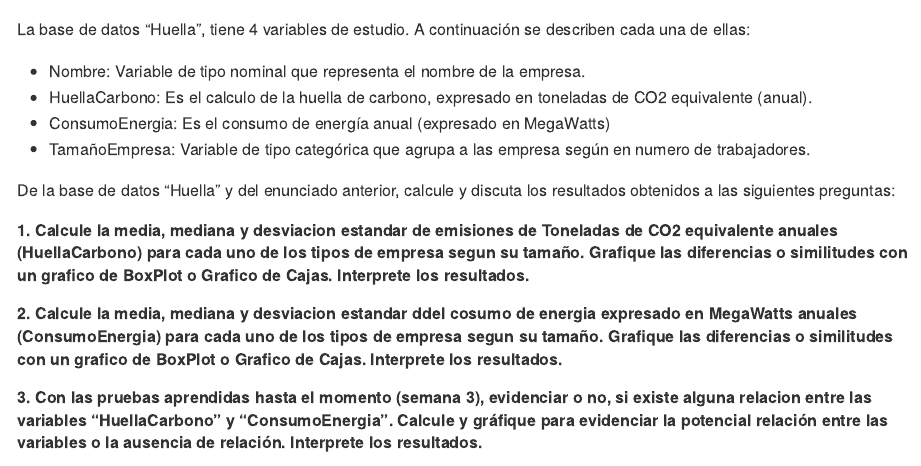
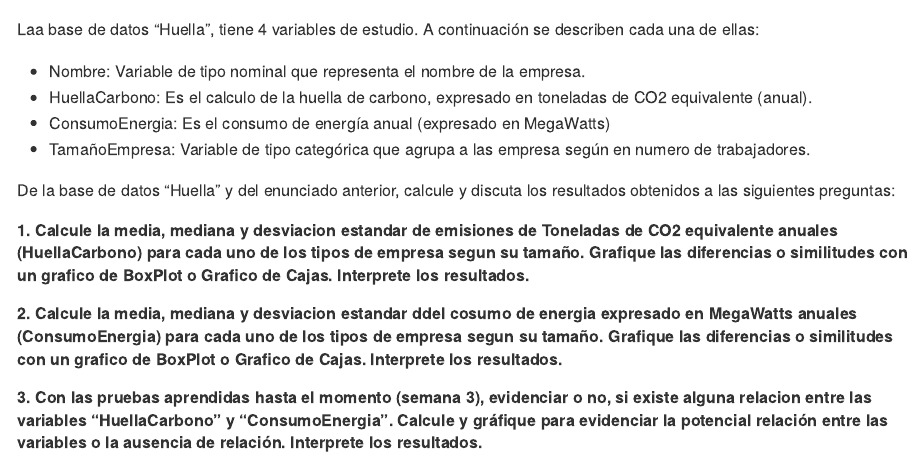
Before and after one commit to luiqs/Estadistica-Aplicada, an R Markdown document (2. Examen Parcial/Examen 1.Rmd): the page in a window 1100 px wide, from 480 px down. Rendered offline with R 4.5, knitr and Pandoc, with nearby package versions; some code elsewhere in the file could not run offline.

Commit message:
Prueba 1

````diff
--- a/2. Examen Parcial/Examen 1.Rmd
+++ b/2. Examen Parcial/Examen 1.Rmd
@@ -19,7 +19,7 @@ library(tidyverse)
 Huella <- read.csv("https://raw.githubusercontent.com/luiqs/Estadistica-Aplicada/main/PDB/Huella.csv")
 ```
 
-La base de datos "Huella", tiene 4 variables de estudio. A continuación se describen cada una de ellas:
+Laa base de datos "Huella", tiene 4 variables de estudio. A continuación se describen cada una de ellas:
 
 + Nombre: Variable de tipo nominal que representa el nombre de la empresa.
 + HuellaCarbono: Es el calculo de la huella de carbono, expresado en toneladas de CO2 equivalente (anual).
````
Also changed, not shown: 2. Examen Parcial/Examen-1.md (+1 -1 lines).
